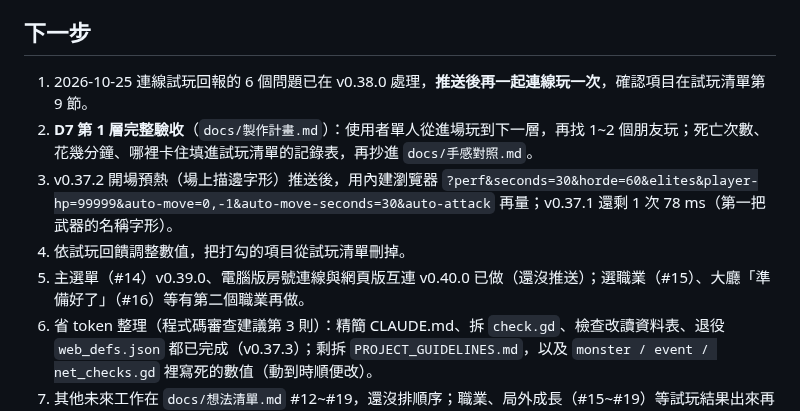
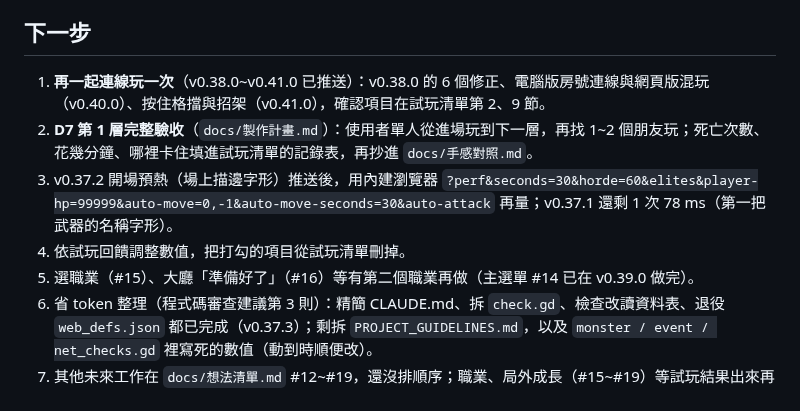
Before and after one commit to alex86106pig/Cubeborn, a Markdown page: docs/進度.md, the part around the change. GitHub-like rendering.

Commit message:
進度交接：v0.39.0~v0.41.0 推送，下一步是再一起連線試玩
Co-Authored-By: Claude Opus 5.5 <noreply@anthropic.com>

```diff
--- a/docs/進度.md
+++ b/docs/進度.md
@@ -7,11 +7,11 @@
 - 渲染器已定案 Forward+（v0.7.0）。內顯（alex_work UHD 630）空場景只有 27~29 FPS，之後若要支援內顯再做畫質選項。
 
 ## 下一步
-1. 2026-10-25 連線試玩回報的 6 個問題已在 v0.38.0 處理，**推送後再一起連線玩一次**，確認項目在試玩清單第 9 節。
+1. **再一起連線玩一次**（v0.38.0~v0.41.0 已推送）：v0.38.0 的 6 個修正、電腦版房號連線與網頁版混玩（v0.40.0）、按住格擋與招架（v0.41.0），確認項目在試玩清單第 2、9 節。
 2. **D7 第 1 層完整驗收**（`docs/製作計畫.md`）：使用者單人從進場玩到下一層，再找 1~2 個朋友玩；死亡次數、花幾分鐘、哪裡卡住填進試玩清單的記錄表，再抄進 `docs/手感對照.md`。
 3. v0.37.2 開場預熱（場上描邊字形）推送後，用內建瀏覽器 `?perf&seconds=30&horde=60&elites&player-hp=99999&auto-move=0,-1&auto-move-seconds=30&auto-attack` 再量；v0.37.1 還剩 1 次 78 ms（第一把武器的名稱字形）。
 4. 依試玩回饋調整數值，把打勾的項目從試玩清單刪掉。
-5. 主選單（#14）v0.39.0、電腦版房號連線與網頁版互連 v0.40.0 已做（還沒推送）；選職業（#15）、大廳「準備好了」（#16）等有第二個職業再做。
+5. 選職業（#15）、大廳「準備好了」（#16）等有第二個職業再做（主選單 #14 已在 v0.39.0 做完）。
 6. 省 token 整理（程式碼審查建議第 3 則）：精簡 CLAUDE.md、拆 `check.gd`、檢查改讀資料表、退役 `web_defs.json` 都已完成（v0.37.3）；剩拆 `PROJECT_GUIDELINES.md`，以及 `monster / event / net_checks.gd` 裡寫死的數值（動到時順便改）。
 7. 其他未來工作在 `docs/想法清單.md` #12~#19，還沒排順序；職業、局外成長（#15~#19）等試玩結果出來再說。
 
```
